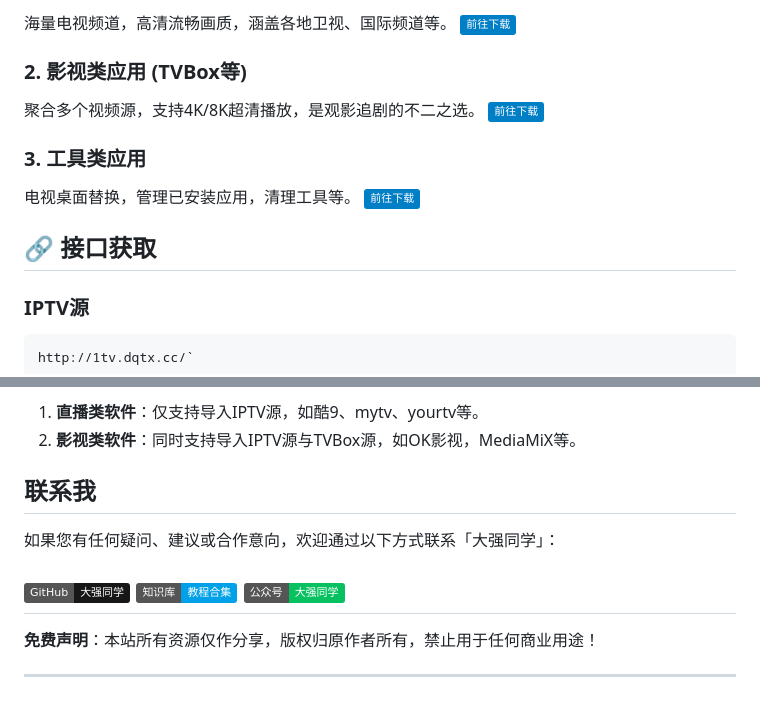
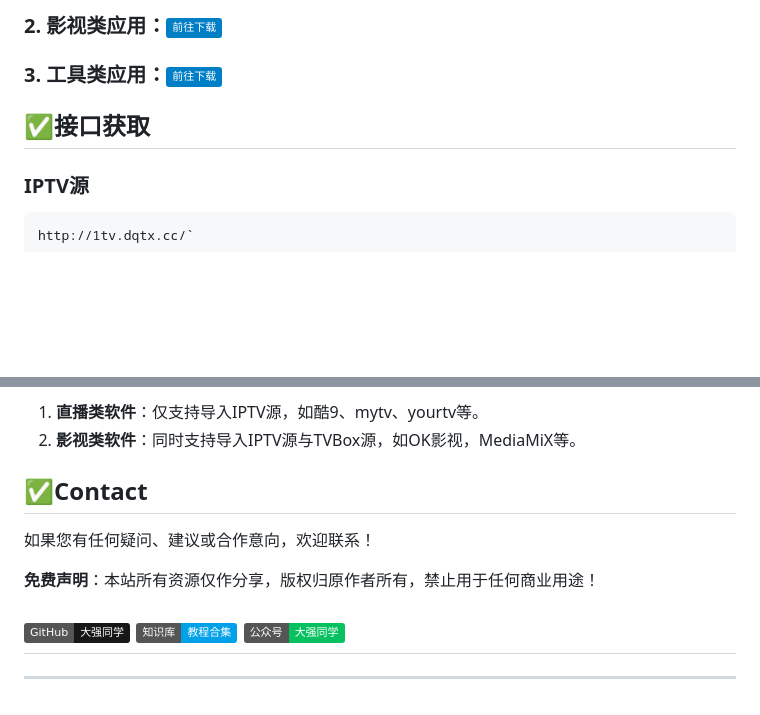
Before and after one commit to dqtx760/Tvfree, a Markdown page: README.md, 2 parts joined by grey strips. Rendered like a GitHub page; badges without logos; blank space fills up the shorter version.

```diff
--- a/README.md
+++ b/README.md
@@ -36,18 +36,10 @@
 
-海量电视频道，高清流畅画质，涵盖各地卫视、国际频道等。
-[![前往下载](https://img.shields.io/badge/-前往下载-informational)](https://pan.xunlei.com/x/VOc03g4SRNe1cv1Q-k6u7G2lA1?pwd=mt63#)
+### 2. 影视类应用：[![下载地址](https://img.shields.io/badge/-前往下载-informational)](https://pan.xunlei.com/x/VOc03mdrabEobKGnIwPCUvREA1?pwd=2ku6#)
 
-### 2. 影视类应用 (TVBox等)
+### 3. 工具类应用：[![下载地址](https://img.shields.io/badge/-前往下载-informational)](https://pan.xunlei.com/x/VOc03sJogWROkrLSr6DyApFrA1?pwd=nmsb#)
 
-聚合多个视频源，支持4K/8K超清播放，是观影追剧的不二之选。
-[![前往下载](https://img.shields.io/badge/-前往下载-informational)](https://pan.xunlei.com/x/VOc03mdrabEobKGnIwPCUvREA1?pwd=2ku6#)
 
-### 3. 工具类应用
-
-电视桌面替换，管理已安装应用，清理工具等。
-[![前往下载](https://img.shields.io/badge/-前往下载-informational)](https://pan.xunlei.com/x/VOc03sJogWROkrLSr6DyApFrA1?pwd=nmsb#)
-
-## 🔗 接口获取
+## ✅接口获取
 
 ### IPTV源
 
@@ -77,15 +69,17 @@ https://gitee.com/da-qiang-classmate/typora/raw/master/image/1760714628427.webp`
 1.  **直播类软件**：仅支持导入IPTV源，如酷9、mytv、yourtv等。
 2.  **影视类软件**：同时支持导入IPTV源与TVBox源，如OK影视，MediaMiX等。
 
-## 联系我
+## ✅Contact
 
-如果您有任何疑问、建议或合作意向，欢迎通过以下方式联系「大强同学」：
+如果您有任何疑问、建议或合作意向，欢迎联系！
+
+**免费声明**：本站所有资源仅作分享，版权归原作者所有，禁止用于任何商业用途！
 
 [![GitHub](https://img.shields.io/badge/GitHub-大强同学-181717?logo=github)](https://github.com/dqtx760)
 [![飞书文档](https://img.shields.io/badge/知识库-教程合集-00A1E9?logo=feishu)](https://xodnytdcaw.feishu.cn/wiki/BtjSwIjMuiISo7kNFiQcMMXcnKc)
 [![关注公众号](https://img.shields.io/badge/公众号-大强同学-07C160?logo=wechat)](https://gitee.com/da-qiang-classmate/typora/raw/master/image/687df59c-f85e-4a5f-ab35-cf86112e87fd.webp) <!-- 假设这是公众号二维码链接 -->
 ---
 
-**免费声明**：本站所有资源仅作分享，版权归原作者所有，禁止用于任何商业用途！
+
 
 ---
```
Also changed, not shown: other parts of README.md (+4 -4 lines).
